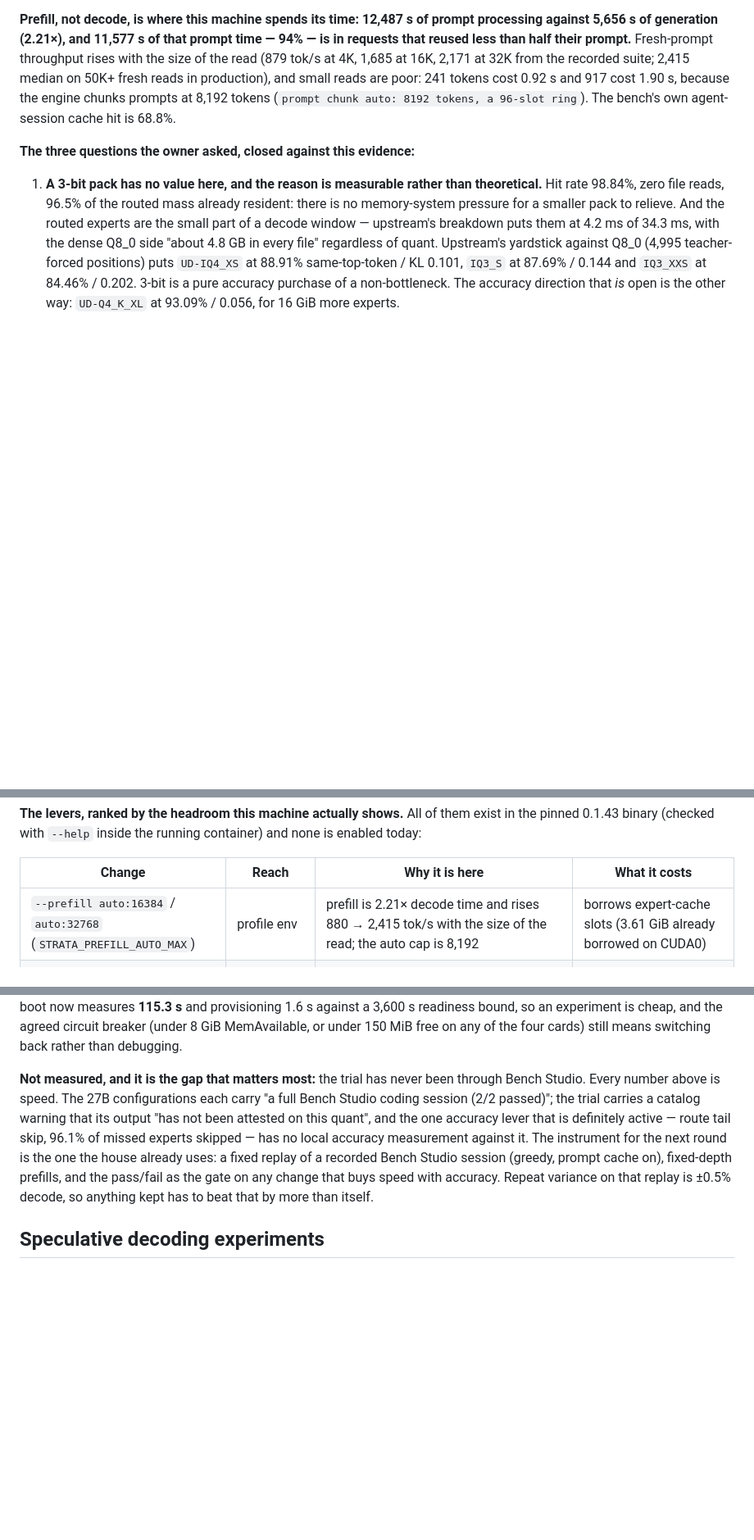
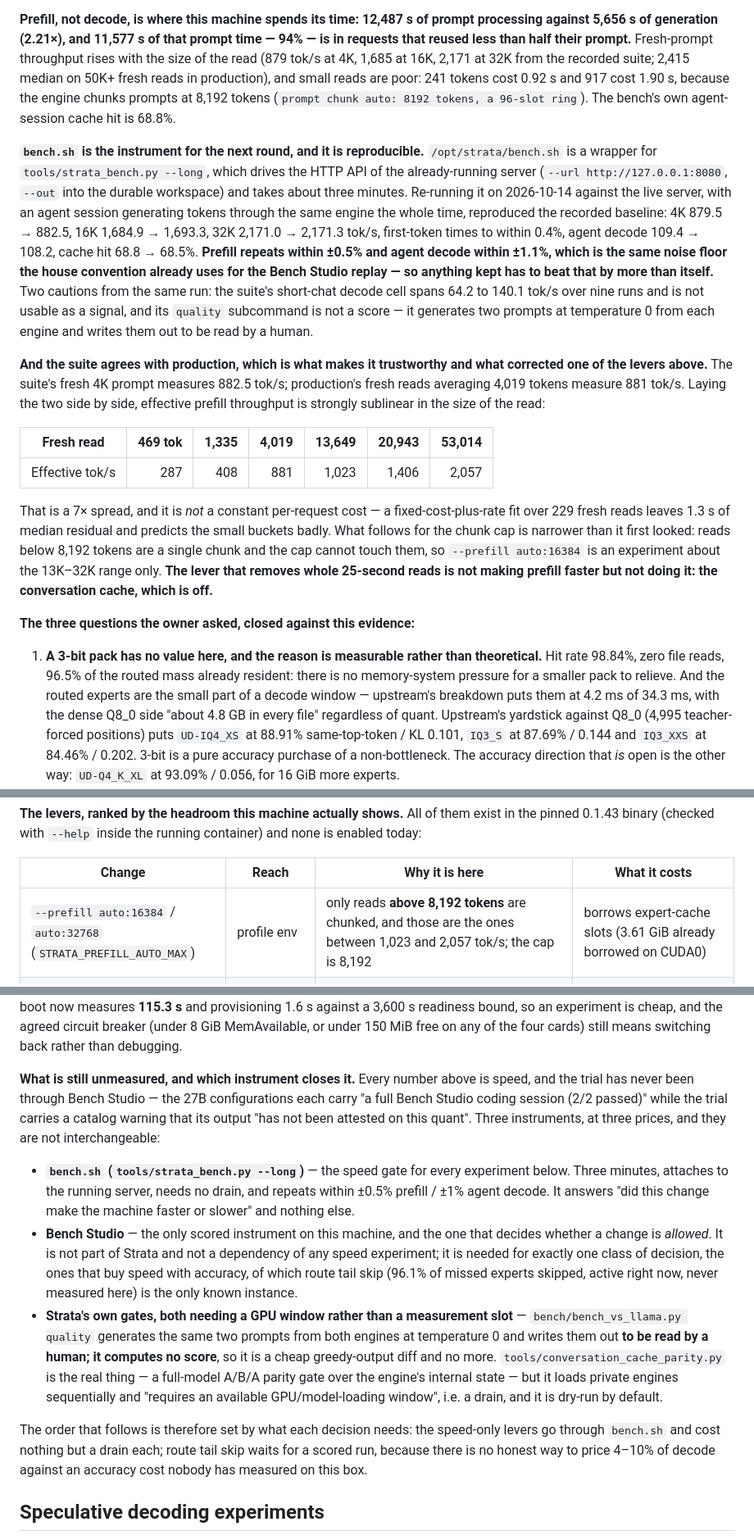
Before and after one commit to astigmatism/ai-runtime, a Markdown page: docs/deployment.md, 3 parts joined by grey strips. Shown at 82% size. Drawn GitHub-style; blank space fills up the shorter version.

Commit message:
bench.sh is the instrument, and it reproduces: +-0.5% prefill beside live traffic
/opt/strata/bench.sh wraps tools/strata_bench.py --long against the running
server. Re-run on the live trial with an agent generating tokens through the
same engine throughout, it reproduced today's recorded baseline: 4K 879.5 to
882.5, 16K 1684.9 to 1693.3, 32K 2171.0 to 2171.3 tok/s, agent decode 109.4 to
108.2. Preffill repeats within 0.5% and agent decode within 1.1% - the same
noise floor the Bench Studio replay is held to.

The suite also agrees with production where they overlap (fresh 4K: 882.5
against 881 measured in service), which is what let it correct a claim I had
just written down. Effective prefill throughput is sublinear in the size of
the read, 287 tok/s at 469 tokens to 2,057 at 53K, but that is not a constant
per-request cost: a fixed-cost fit leaves 1.3s of median residual. Reads below
8,192 tokens are one chunk, so the chunk cap cannot touch them, and
--prefill auto:16384 is an experiment about the 13K-32K range only. The lever
that removes whole 25-second reads is the conversation cache, which is off.

Recorded with it: the suite's short-chat decode cell spans 64 to 140 tok/s and
is no signal, its quality subcommand computes nothing and is a human-read
greedy diff, and the real first-party gate for the conversation cache is
conversation_cache_parity.py - which needs a GPU window, not a measurement
slot. Bench Studio stays the only scored instrument here, and it gates one
class of decision: speed bought with accuracy.

```diff
--- a/docs/deployment.md
+++ b/docs/deployment.md
@@ -286,6 +286,16 @@ Sources, all of them the machine's own words: the engine's durable log `ai/strat
 
 **Prefill, not decode, is where this machine spends its time: 12,487 s of prompt processing against 5,656 s of generation (2.21×), and 11,577 s of that prompt time — 94% — is in requests that reused less than half their prompt.** Fresh-prompt throughput rises with the size of the read (879 tok/s at 4K, 1,685 at 16K, 2,171 at 32K from the recorded suite; 2,415 median on 50K+ fresh reads in production), and small reads are poor: 241 tokens cost 0.92 s and 917 cost 1.90 s, because the engine chunks prompts at 8,192 tokens (`prompt chunk auto: 8192 tokens, a 96-slot ring`). The bench's own agent-session cache hit is 68.8%.
 
+**`bench.sh` is the instrument for the next round, and it is reproducible.** `/opt/strata/bench.sh` is a wrapper for `tools/strata_bench.py --long`, which drives the HTTP API of the already-running server (`--url http://127.0.0.1:8080`, `--out` into the durable workspace) and takes about three minutes. Re-running it on 2026-10-14 against the live server, with an agent session generating tokens through the same engine the whole time, reproduced the recorded baseline: 4K 879.5 → 882.5, 16K 1,684.9 → 1,693.3, 32K 2,171.0 → 2,171.3 tok/s, first-token times to within 0.4%, agent decode 109.4 → 108.2, cache hit 68.8 → 68.5%. **Prefill repeats within ±0.5% and agent decode within ±1.1%, which is the same noise floor the house convention already uses for the Bench Studio replay — so anything kept has to beat that by more than itself.** Two cautions from the same run: the suite's short-chat decode cell spans 64.2 to 140.1 tok/s over nine runs and is not usable as a signal, and its `quality` subcommand is not a score — it generates two prompts at temperature 0 from each engine and writes them out to be read by a human.
+
+**And the suite agrees with production, which is what makes it trustworthy and what corrected one of the levers above.** The suite's fresh 4K prompt measures 882.5 tok/s; production's fresh reads averaging 4,019 tokens measure 881 tok/s. Laying the two side by side, effective prefill throughput is strongly sublinear in the size of the read:
+
+| Fresh read | 469 tok | 1,335 | 4,019 | 13,649 | 20,943 | 53,014 |
+| --- | ---: | ---: | ---: | ---: | ---: | ---: |
+| Effective tok/s | 287 | 408 | 881 | 1,023 | 1,406 | 2,057 |
+
+That is a 7× spread, and it is *not* a constant per-request cost — a fixed-cost-plus-rate fit over 229 fresh reads leaves 1.3 s of median residual and predicts the small buckets badly. What follows for the chunk cap is narrower than it first looked: reads below 8,192 tokens are a single chunk and the cap cannot touch them, so `--prefill auto:16384` is an experiment about the 13K–32K range only. **The lever that removes whole 25-second reads is not making prefill faster but not doing it: the conversation cache, which is off.**
+
 **The three questions the owner asked, closed against this evidence:**
 
 1. **A 3-bit pack has no value here, and the reason is measurable rather than theoretical.** Hit rate 98.84%, zero file reads, 96.5% of the routed mass already resident: there is no memory-system pressure for a smaller pack to relieve. And the routed experts are the small part of a decode window — upstream's breakdown puts them at 4.2 ms of 34.3 ms, with the dense Q8_0 side "about 4.8 GB in every file" regardless of quant. Upstream's yardstick against Q8_0 (4,995 teacher-forced positions) puts `UD-IQ4_XS` at 88.91% same-top-token / KL 0.101, `IQ3_S` at 87.69% / 0.144 and `IQ3_XXS` at 84.46% / 0.202. 3-bit is a pure accuracy purchase of a non-bottleneck. The accuracy direction that *is* open is the other way: `UD-Q4_K_XL` at 93.09% / 0.056, for 16 GiB more experts.
@@ -296,7 +306,7 @@ Sources, all of them the machine's own words: the engine's durable log `ai/strat
 
 | Change | Reach | Why it is here | What it costs |
 | --- | --- | --- | --- |
-| `--prefill auto:16384` / `auto:32768` (`STRATA_PREFILL_AUTO_MAX`) | profile env | prefill is 2.21× decode time and rises 880 → 2,415 tok/s with the size of the read; the auto cap is 8,192 | borrows expert-cache slots (3.61 GiB already borrowed on CUDA0) |
+| `--prefill auto:16384` / `auto:32768` (`STRATA_PREFILL_AUTO_MAX`) | profile env | only reads **above 8,192 tokens** are chunked, and those are the ones between 1,023 and 2,057 tok/s; the cap is 8,192 | borrows expert-cache slots (3.61 GiB already borrowed on CUDA0) |
 | `--conversation-cache-mib N --conversation-cache-slots 4` | workspace config | 94% of prompt time re-reads text the engine has seen; parked conversations are restored instead of re-prefilled; default `0` = off | RAM, ~2.2 GB per parked 160K conversation, guarded by `--conversation-cache-min-free-mib` |
 | `--pipeline-windows 2` | workspace config | the split is 5/21/11/11 layers, so the 27.5 ms window is the **sum** of four stages whose slowest is ~10 ms; upstream +14–27% on a 4-stage AMD box | 160 MiB of expert cache per card; upstream measured it **flat** on 2× RTX 3090 NVIDIA, so it is an A/B and not a gift |
 | `STRATA_ROUTE_TAIL_SKIP=0` | profile env | it is **on**, and it skipped **3,957,512 of 4,116,295 missed expert entries (96.1%)**: the trial is paying accuracy for speed right now, unmeasured | 4–10% decode upstream, which lands directly on the floor |
@@ -309,7 +319,13 @@ Sources, all of them the machine's own words: the engine's durable log `ai/strat
 
 **How these are reached is a real constraint, not a detail.** `STRATA_*` variables and the already-mapped ones go in the profile's `container.environment` and are rendered by existing code with no new mechanism. `--prefill` is mapped in neither direction, and `--pipeline-windows`, `--conversation-cache-*`, `--adapt-async` and `--expert-profile*` have **no environment variable in the entrypoint at all**: they exist only inside `ai/strata-trial/data/config/strata-unsloth-ud-iq4_xs.json`, which is the engine's own state, is what the entrypoint starts from on every fresh container, and is invisible to the controller except through the slot window it reports. `REINSTALL=1` regenerates that file from the environment and discards the edits. **A tuned argument that earns its place has to end up declared in the profile — the same way `--vram-reserve-mib` should have been — or it is one reinstall away from silently gone.** Each of them is a drain to apply: the warm boot now measures **115.3 s** and provisioning 1.6 s against a 3,600 s readiness bound, so an experiment is cheap, and the agreed circuit breaker (under 8 GiB MemAvailable, or under 150 MiB free on any of the four cards) still means switching back rather than debugging.
 
-**Not measured, and it is the gap that matters most:** the trial has never been through Bench Studio. Every number above is speed. The 27B configurations each carry "a full Bench Studio coding session (2/2 passed)"; the trial carries a catalog warning that its output "has not been attested on this quant", and the one accuracy lever that is definitely active — route tail skip, 96.1% of missed experts skipped — has no local accuracy measurement against it. The instrument for the next round is the one the house already uses: a fixed replay of a recorded Bench Studio session (greedy, prompt cache on), fixed-depth prefills, and the pass/fail as the gate on any change that buys speed with accuracy. Repeat variance on that replay is ±0.5% decode, so anything kept has to beat that by more than itself.
+**What is still unmeasured, and which instrument closes it.** Every number above is speed, and the trial has never been through Bench Studio — the 27B configurations each carry "a full Bench Studio coding session (2/2 passed)" while the trial carries a catalog warning that its output "has not been attested on this quant". Three instruments, at three prices, and they are not interchangeable:
+
+- **`bench.sh` (`tools/strata_bench.py --long`)** — the speed gate for every experiment below. Three minutes, attaches to the running server, needs no drain, and repeats within ±0.5% prefill / ±1% agent decode. It answers "did this change make the machine faster or slower" and nothing else.
+- **Bench Studio** — the only scored instrument on this machine, and the one that decides whether a change is *allowed*. It is not part of Strata and not a dependency of any speed experiment; it is needed for exactly one class of decision, the ones that buy speed with accuracy, of which route tail skip (96.1% of missed experts skipped, active right now, never measured here) is the only known instance.
+- **Strata's own gates, both needing a GPU window rather than a measurement slot** — `bench/bench_vs_llama.py quality` generates the same two prompts from both engines at temperature 0 and writes them out **to be read by a human; it computes no score**, so it is a cheap greedy-output diff and no more. `tools/conversation_cache_parity.py` is the real thing — a full-model A/B/A parity gate over the engine's internal state — but it loads private engines sequentially and "requires an available GPU/model-loading window", i.e. a drain, and it is dry-run by default.
+
+The order that follows is therefore set by what each decision needs: the speed-only levers go through `bench.sh` and cost nothing but a drain each; route tail skip waits for a scored run, because there is no honest way to price 4–10% of decode against an accuracy cost nobody has measured on this box.
 
 ## Speculative decoding experiments
 
```
